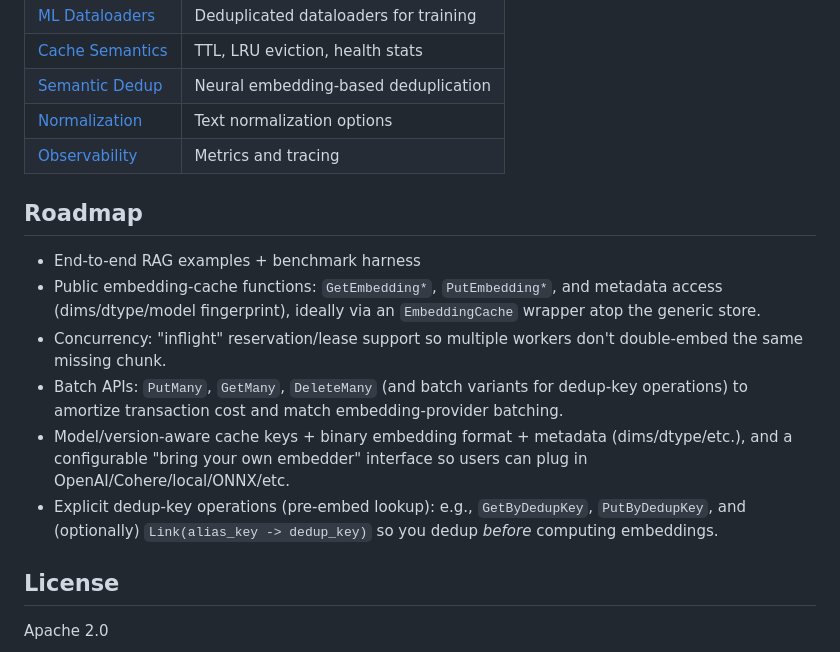
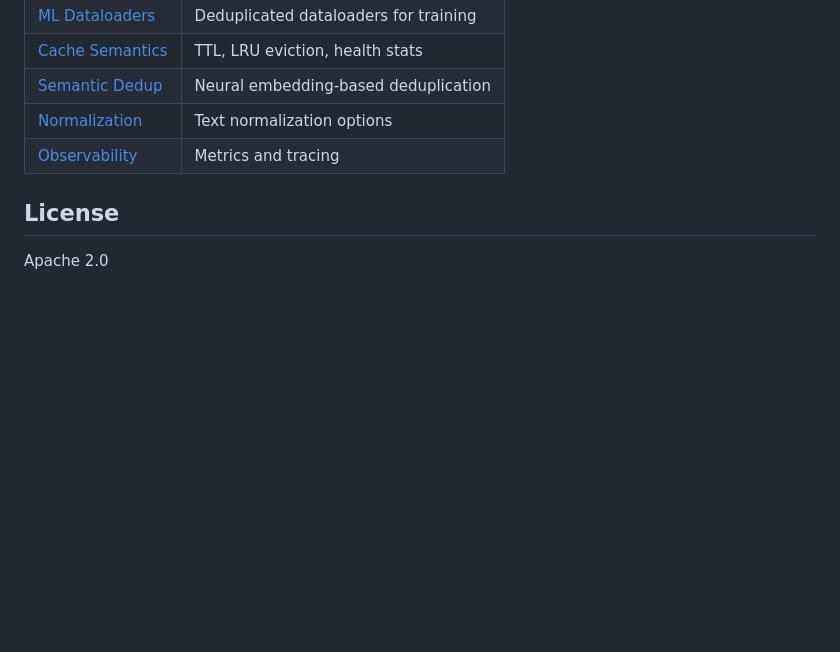
Before and after one commit to demajh/prestige, a Markdown page: README.md, the part around the change. Drawn GitHub-style; blank space fills up the shorter version.

```diff
--- a/README.md
+++ b/README.md
@@ -161,15 +161,6 @@ See [docs/dataloaders.md](docs/dataloaders.md) for full documentation.
 | [Normalization](docs/normalization.md) | Text normalization options |
 | [Observability](docs/observability.md) | Metrics and tracing |
 
-## Roadmap
-
-- End-to-end RAG examples + benchmark harness
-- Public embedding-cache functions: `GetEmbedding*`, `PutEmbedding*`, and metadata access (dims/dtype/model fingerprint), ideally via an `EmbeddingCache` wrapper atop the generic store.
-- Concurrency: "inflight" reservation/lease support so multiple workers don't double-embed the same missing chunk.
-- Batch APIs: `PutMany`, `GetMany`, `DeleteMany` (and batch variants for dedup-key operations) to amortize transaction cost and match embedding-provider batching.
-- Model/version-aware cache keys + binary embedding format + metadata (dims/dtype/etc.), and a configurable "bring your own embedder" interface so users can plug in OpenAI/Cohere/local/ONNX/etc.
-- Explicit dedup-key operations (pre-embed lookup): e.g., `GetByDedupKey`, `PutByDedupKey`, and (optionally) `Link(alias_key -> dedup_key)` so you dedup *before* computing embeddings.
-
 ## License
 
 Apache 2.0
```
